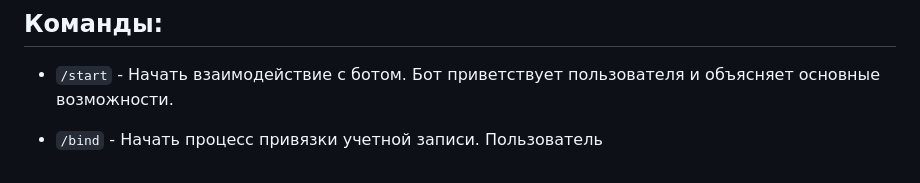
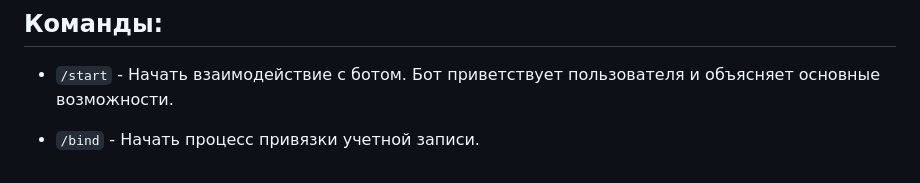
Before and after one commit to BochkovDev/WebsocketChat, a Markdown page: README.md, the part around the change. GitHub-like rendering.

```diff
--- a/README.md
+++ b/README.md
@@ -171,4 +171,4 @@ http://localhost:8000
 
 - `/start` - Начать взаимодействие с ботом. Бот приветствует пользователя и объясняет основные возможности.
 
-- `/bind` - Начать процесс привязки учетной записи. Пользователь
+- `/bind` - Начать процесс привязки учетной записи.
```
